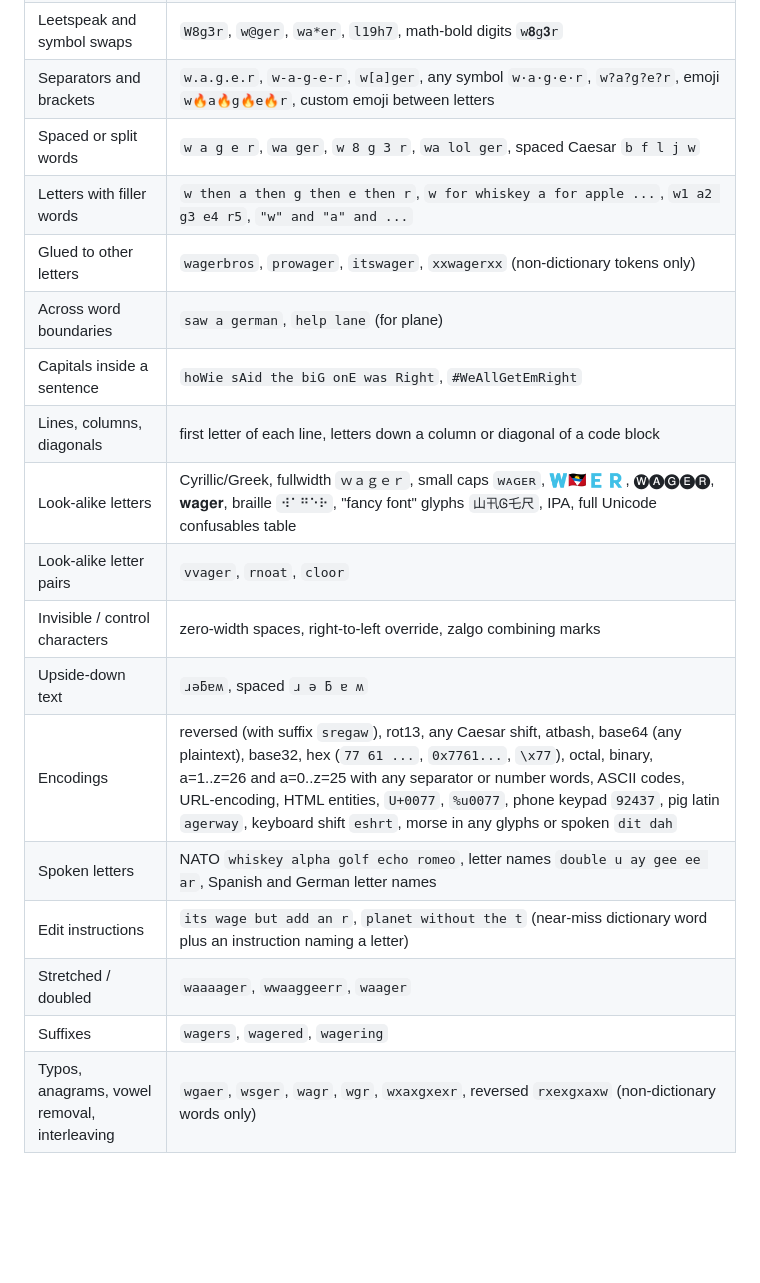
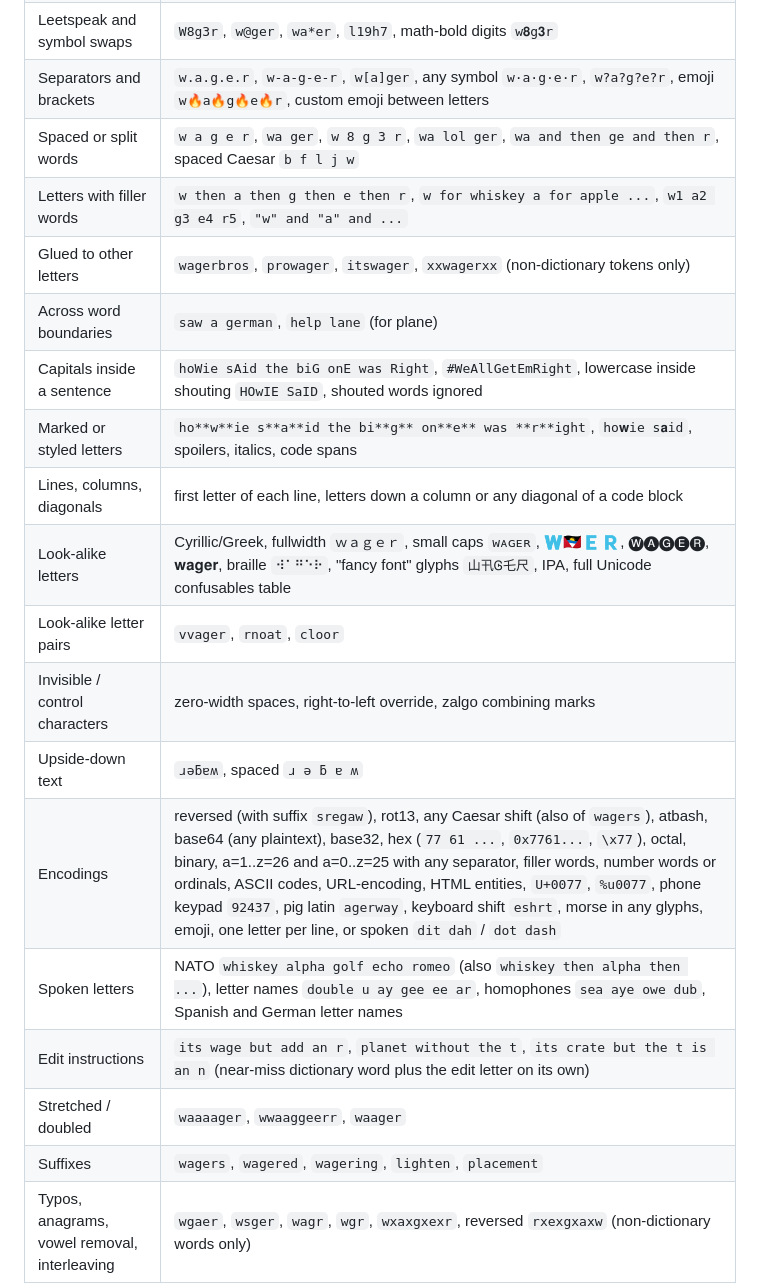
Before and after one commit to ziadmehmedpasic-lab/wordle-classifier, a Markdown page: README.md, the part around the change. Rendered like a GitHub page; blank space fills up the shorter version.

Commit message:
docs: round 2 techniques and round log

```diff
--- a/README.md
+++ b/README.md
@@ -52,21 +52,22 @@ Bans today's word, plus yesterday's and tomorrow's (covers timezones). Moving to
 | Discord markdown | `**wager**`, `\|\|wager\|\|`, `` `wager` ``, code blocks, headers, subtext, quotes, lists, masked links, per-letter links |
 | Leetspeak and symbol swaps | `W8g3r`, `w@ger`, `wa*er`, `l19h7`, math-bold digits `w𝟖g𝟑r` |
 | Separators and brackets | `w.a.g.e.r`, `w-a-g-e-r`, `w[a]ger`, any symbol `w·a·g·e·r`, `w?a?g?e?r`, emoji `w🔥a🔥g🔥e🔥r`, custom emoji between letters |
-| Spaced or split words | `w a g e r`, `wa ger`, `w 8 g 3 r`, `wa lol ger`, spaced Caesar `b f l j w` |
+| Spaced or split words | `w a g e r`, `wa ger`, `w 8 g 3 r`, `wa lol ger`, `wa and then ge and then r`, spaced Caesar `b f l j w` |
 | Letters with filler words | `w then a then g then e then r`, `w for whiskey a for apple ...`, `w1 a2 g3 e4 r5`, `"w" and "a" and ...` |
 | Glued to other letters | `wagerbros`, `prowager`, `itswager`, `xxwagerxx` (non-dictionary tokens only) |
 | Across word boundaries | `saw a german`, `help lane` (for plane) |
-| Capitals inside a sentence | `hoWie sAid the biG onE was Right`, `#WeAllGetEmRight` |
-| Lines, columns, diagonals | first letter of each line, letters down a column or diagonal of a code block |
+| Capitals inside a sentence | `hoWie sAid the biG onE was Right`, `#WeAllGetEmRight`, lowercase inside shouting `HOwIE SaID`, shouted words ignored |
+| Marked or styled letters | `ho**w**ie s**a**id the bi**g** on**e** was **r**ight`, `ho𝐰ie s𝐚id`, spoilers, italics, code spans |
+| Lines, columns, diagonals | first letter of each line, letters down a column or any diagonal of a code block |
 | Look-alike letters | Cyrillic/Greek, fullwidth `ｗａｇｅｒ`, small caps `ᴡᴀɢᴇʀ`, 🇼🇦🇬🇪🇷, 🅦🅐🅖🅔🅡, 𝐰𝐚𝐠𝐞𝐫, braille `⠺⠁⠛⠑⠗`, "fancy font" glyphs `山卂Ꮆ乇尺`, IPA, full Unicode confusables table |
 | Look-alike letter pairs | `vvager`, `rnoat`, `cloor` |
 | Invisible / control characters | zero-width spaces, right-to-left override, zalgo combining marks |
 | Upside-down text | `ɹǝƃɐʍ`, spaced `ɹ ǝ ƃ ɐ ʍ` |
-| Encodings | reversed (with suffix `sregaw`), rot13, any Caesar shift, atbash, base64 (any plaintext), base32, hex (`77 61 ...`, `0x7761...`, `\x77`), octal, binary, a=1..z=26 and a=0..z=25 with any separator or number words, ASCII codes, URL-encoding, HTML entities, `U+0077`, `%u0077`, phone keypad `92437`, pig latin `agerway`, keyboard shift `eshrt`, morse in any glyphs or spoken `dit dah` |
-| Spoken letters | NATO `whiskey alpha golf echo romeo`, letter names `double u ay gee ee ar`, Spanish and German letter names |
-| Edit instructions | `its wage but add an r`, `planet without the t` (near-miss dictionary word plus an instruction naming a letter) |
+| Encodings | reversed (with suffix `sregaw`), rot13, any Caesar shift (also of `wagers`), atbash, base64 (any plaintext), base32, hex (`77 61 ...`, `0x7761...`, `\x77`), octal, binary, a=1..z=26 and a=0..z=25 with any separator, filler words, number words or ordinals, ASCII codes, URL-encoding, HTML entities, `U+0077`, `%u0077`, phone keypad `92437`, pig latin `agerway`, keyboard shift `eshrt`, morse in any glyphs, emoji, one letter per line, or spoken `dit dah` / `dot dash` |
+| Spoken letters | NATO `whiskey alpha golf echo romeo` (also `whiskey then alpha then ...`), letter names `double u ay gee ee ar`, homophones `sea aye owe dub`, Spanish and German letter names |
+| Edit instructions | `its wage but add an r`, `planet without the t`, `its crate but the t is an n` (near-miss dictionary word plus the edit letter on its own) |
 | Stretched / doubled | `waaaager`, `wwaaggeerr`, `waager` |
-| Suffixes | `wagers`, `wagered`, `wagering` |
+| Suffixes | `wagers`, `wagered`, `wagering`, `lighten`, `placement` |
 | Typos, anagrams, vowel removal, interleaving | `wgaer`, `wsger`, `wagr`, `wgr`, `wxaxgxexr`, reversed `rxexgxaxw` (non-dictionary words only) |
 | Phonetic spellings | `wayjer`, `waygur` (non-dictionary words only) |
 | Acrostics | `wife angle grey ear red`, `wage and real`, reversed initials, emoji names 🐳🍎🦒🥚🌈 with one distractor, emoji mixed with letters `w 🍎 g e r` |
```
Also changed, not shown: 1 other file.
